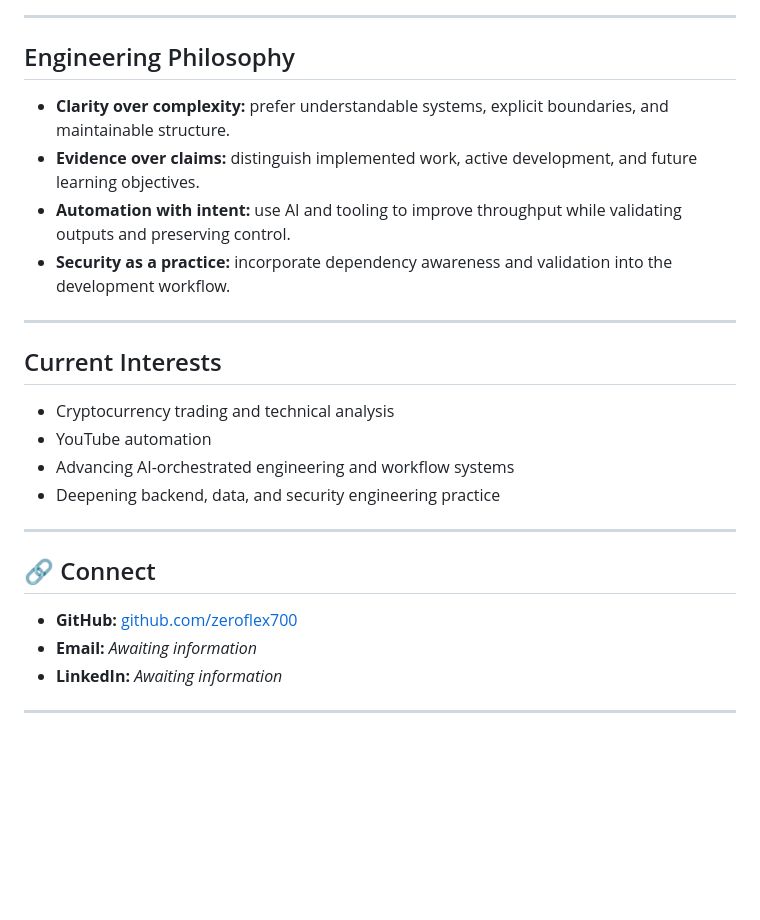
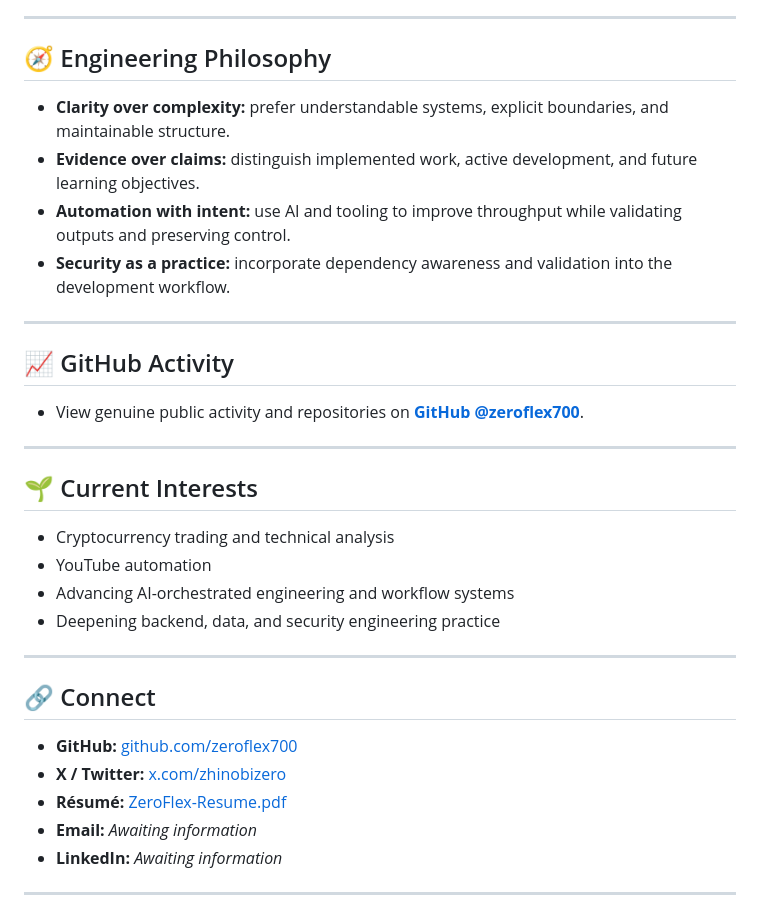
Before and after one commit to zeroflex700/zeroflex700, a Markdown page: README.md, the part around one of its changes. GitHub-like rendering; blank space fills up the shorter version.

```diff
--- a/README.md
+++ b/README.md
@@ -93,7 +112,7 @@ Ekiti State University (EKSU), Nigeria — **Graduated 2024**
 
 ---
 
-## Engineering Philosophy
+## 🧭 Engineering Philosophy
 
 - **Clarity over complexity:** prefer understandable systems, explicit boundaries, and maintainable structure.
 - **Evidence over claims:** distinguish implemented work, active development, and future learning objectives.
@@ -102,7 +121,13 @@ Ekiti State University (EKSU), Nigeria — **Graduated 2024**
 
 ---
 
-## Current Interests
+## 📈 GitHub Activity
+
+- View genuine public activity and repositories on **[GitHub @zeroflex700](https://github.com/zeroflex700)**.
+
+---
+
+## 🌱 Current Interests
 
 - Cryptocurrency trading and technical analysis
 - YouTube automation
@@ -114,6 +139,8 @@ Ekiti State University (EKSU), Nigeria — **Graduated 2024**
 ## 🔗 Connect
 
 - **GitHub:** [github.com/zeroflex700](https://github.com/zeroflex700)
+- **X / Twitter:** [x.com/zhinobizero](https://x.com/zhinobizero)
+- **Résumé:** [ZeroFlex-Resume.pdf](resume/ZeroFlex-Resume.pdf)
 - **Email:** *Awaiting information*
 - **LinkedIn:** *Awaiting information*
 
```
Also changed, not shown: other parts of README.md (+62 -43 lines), assets/zeroflex-banner.png (added).
